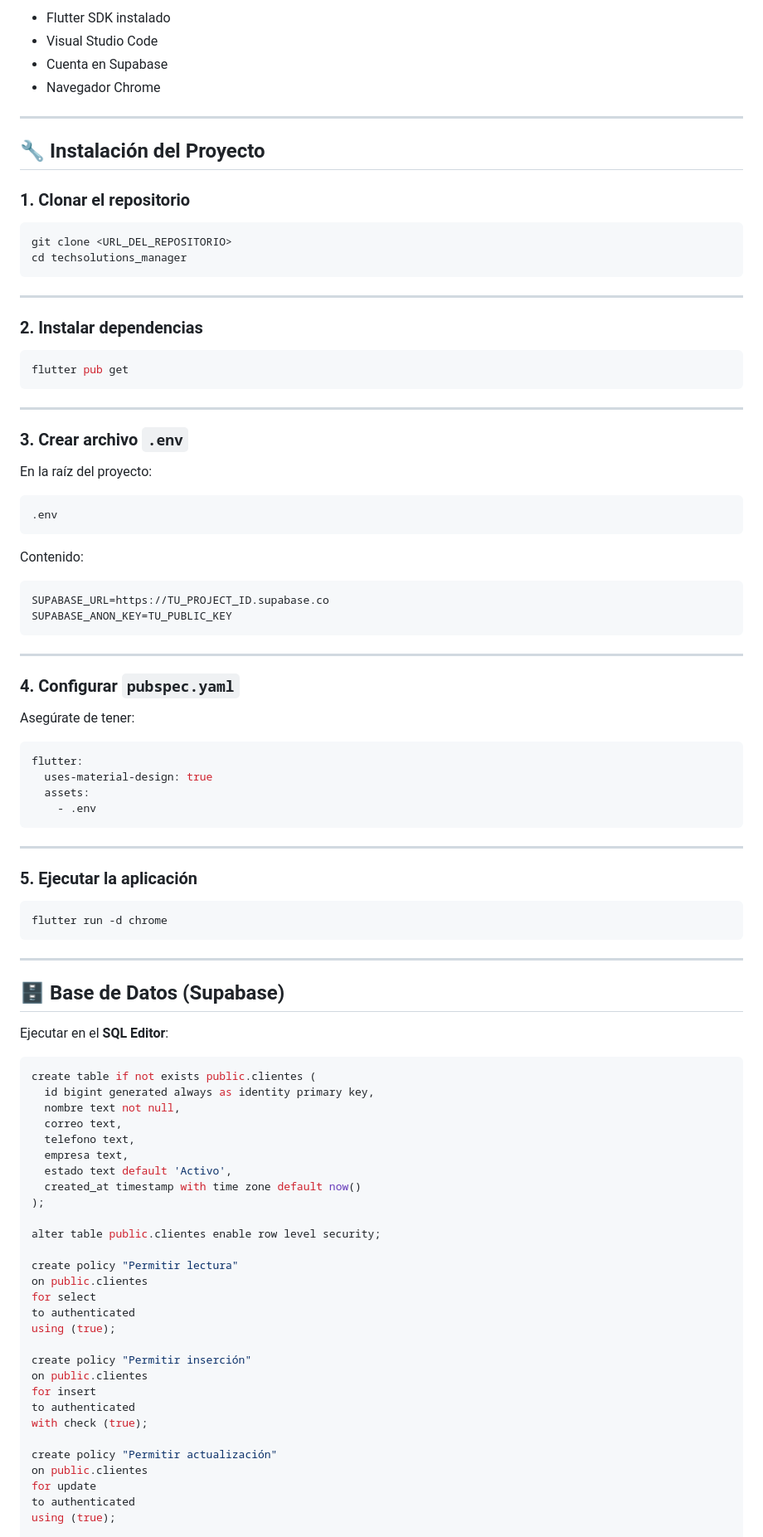
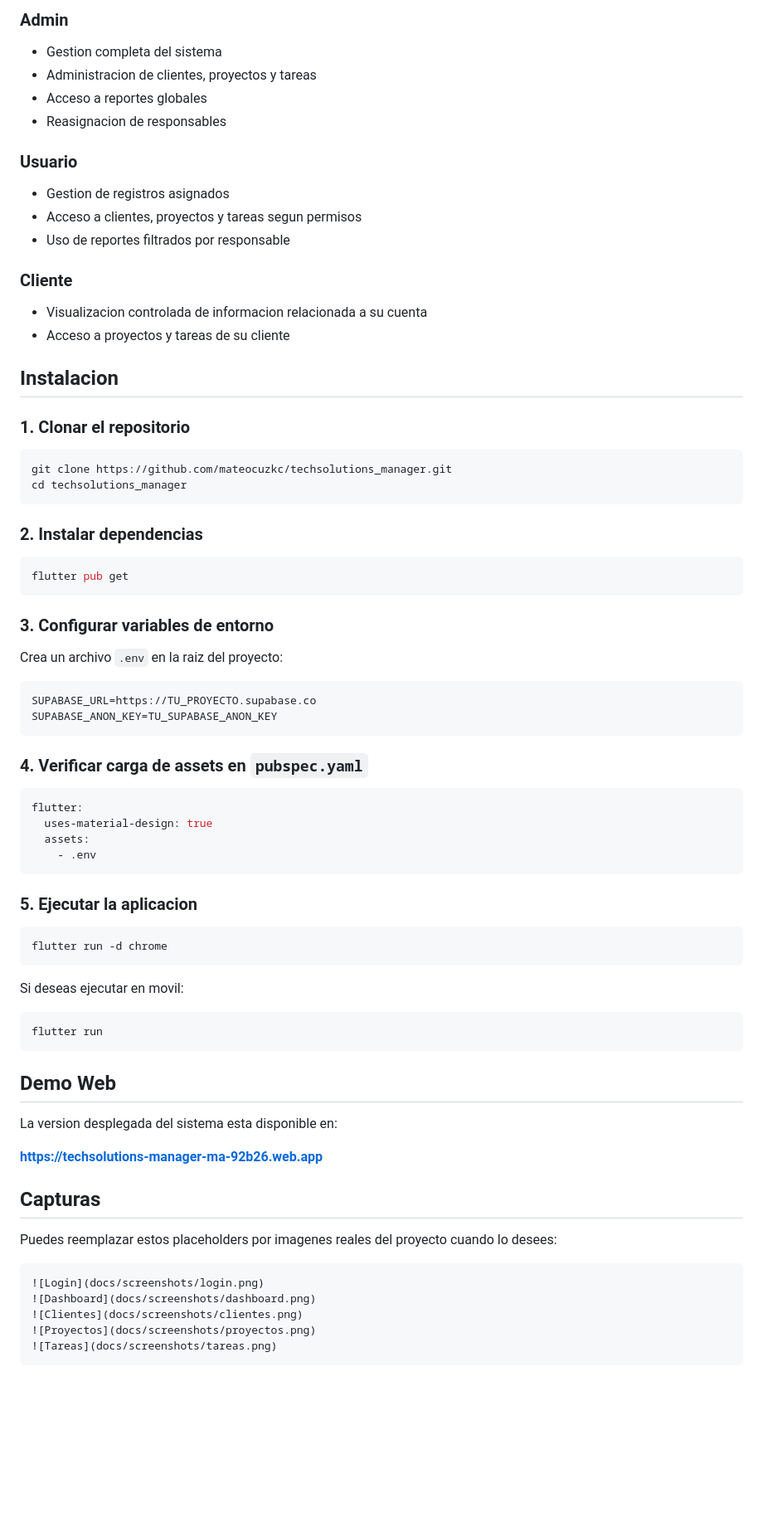
Before and after one commit to mateocuzkc/techsolutions_manager, a Markdown page: README.md, the part around one of its changes. Shown at 83% size. Rendered like a GitHub page; blank space fills up the shorter version.

````diff
--- a/README.md
+++ b/README.md
@@ -50,21 +77,30 @@ El sistema está diseñado bajo un enfoque empresarial, separando la administrac
 
-* Flutter SDK instalado
-* Visual Studio Code
-* Cuenta en Supabase
-* Navegador Chrome
+### Admin
 
----
+- Gestion completa del sistema
+- Administracion de clientes, proyectos y tareas
+- Acceso a reportes globales
+- Reasignacion de responsables
 
-## 🔧 Instalación del Proyecto
+### Usuario
+
+- Gestion de registros asignados
+- Acceso a clientes, proyectos y tareas segun permisos
+- Uso de reportes filtrados por responsable
+
+### Cliente
+
+- Visualizacion controlada de informacion relacionada a su cuenta
+- Acceso a proyectos y tareas de su cliente
+
+## Instalacion
 
 ### 1. Clonar el repositorio
 
 ```bash
-git clone <URL_DEL_REPOSITORIO>
+git clone https://github.com/mateocuzkc/techsolutions_manager.git
 cd techsolutions_manager
 ```
-
----
 
 ### 2. Instalar dependencias
 
@@ -72,28 +108,16 @@ cd techsolutions_manager
 flutter pub get
 ```
 
----
+### 3. Configurar variables de entorno
 
-### 3. Crear archivo `.env`
+Crea un archivo `.env` en la raiz del proyecto:
 
-En la raíz del proyecto:
-
-```
-.env
+```env
+SUPABASE_URL=https://TU_PROYECTO.supabase.co
+SUPABASE_ANON_KEY=TU_SUPABASE_ANON_KEY
 ```
 
-Contenido:
-
-```env
-SUPABASE_URL=https://TU_PROJECT_ID.supabase.co
-SUPABASE_ANON_KEY=TU_PUBLIC_KEY
-```
-
----
-
-### 4. Configurar `pubspec.yaml`
-
-Asegúrate de tener:
+### 4. Verificar carga de assets en `pubspec.yaml`
 
 ```yaml
 flutter:
@@ -102,48 +126,33 @@ flutter:
     - .env
 ```
 
----
-
-### 5. Ejecutar la aplicación
+### 5. Ejecutar la aplicacion
 
 ```bash
 flutter run -d chrome
 ```
 
----
+Si deseas ejecutar en movil:
 
-## 🗄️ Base de Datos (Supabase)
+```bash
+flutter run
+```
 
-Ejecutar en el **SQL Editor**:
+## Demo Web
 
-```sql
-create table if not exists public.clientes (
-  id bigint generated always as identity primary key,
-  nombre text not null,
-  correo text,
-  telefono text,
-  empresa text,
-  estado text default 'Activo',
-  created_at timestamp with time zone default now()
-);
+La version desplegada del sistema esta disponible en:
 
-alter table public.clientes enable row level security;
+**https://techsolutions-manager-ma-92b26.web.app**
 
-create policy "Permitir lectura"
-on public.clientes
-for select
-to authenticated
-using (true);
+## Capturas
 
-create policy "Permitir inserción"
-on public.clientes
-for insert
-to authenticated
-with check (true);
+Puedes reemplazar estos placeholders por imagenes reales del proyecto cuando lo desees:
 
-create policy "Permitir actualización"
-on public.clientes
-for update
-to authenticated
-using (true);
+```md
+![Login](docs/screenshots/login.png)
+![Dashboard](docs/screenshots/dashboard.png)
+![Clientes](docs/screenshots/clientes.png)
+![Proyectos](docs/screenshots/proyectos.png)
+![Tareas](docs/screenshots/tareas.png)
+```
 
````
Also changed, not shown: other parts of README.md (+73 -185 lines).
